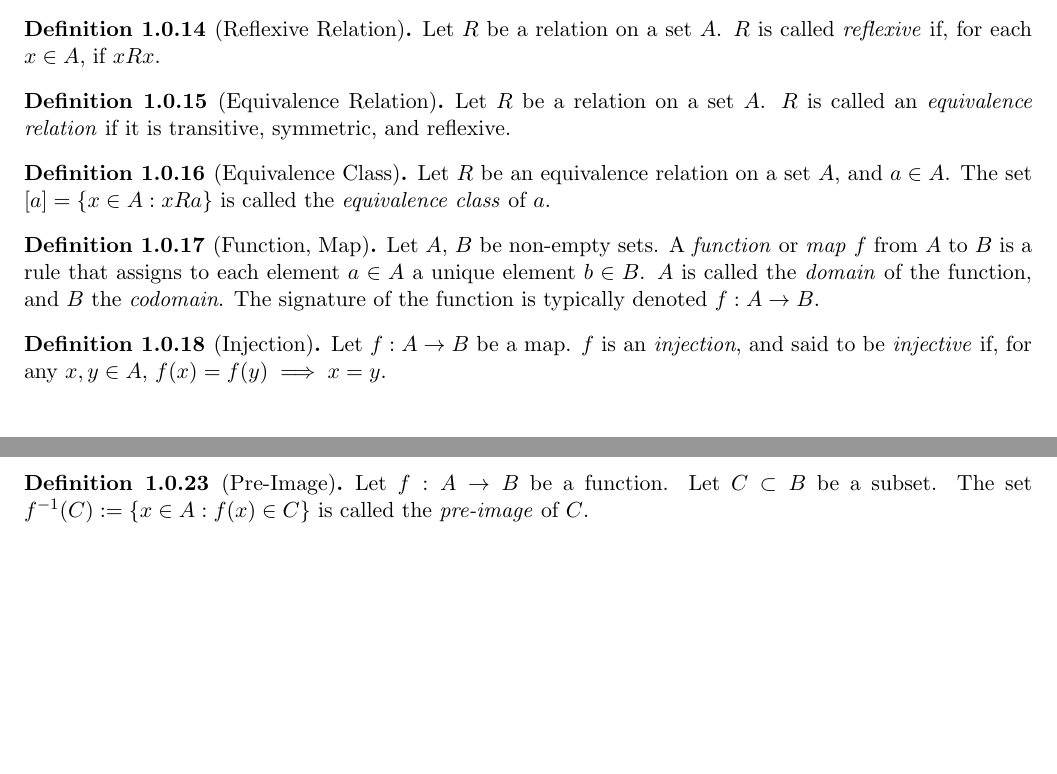
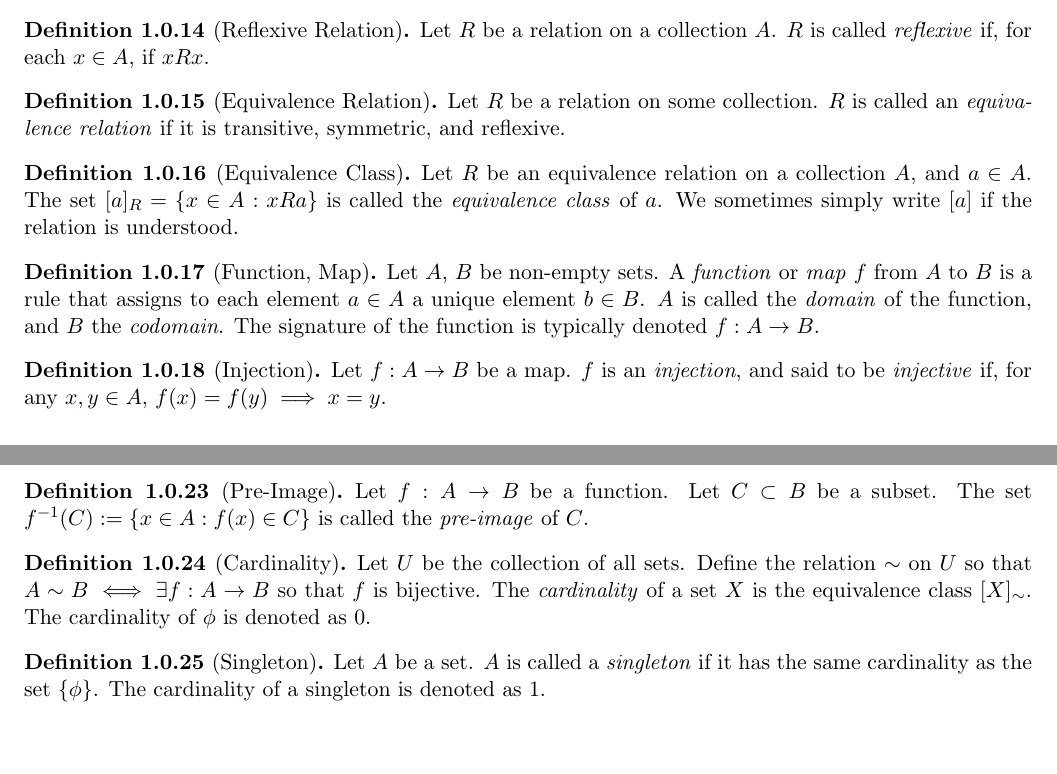
Before and after one commit to anubh-avbist/Theorems, a LaTeX paper (Theorems.tex): two parts of pages 3 and 4 of 6, joined at a grey line, cut so that both start at the same text. Compiled offline with pdfLaTeX.

Commit message:
Redefine Relations, Cardinality

```diff
--- a/Theorems.tex
+++ b/Theorems.tex
@@ -88,2 +88,3 @@
 \end{definition}
 \begin{definition}[Symmetric Relation]
+    Let $R$ be a relation on a collection $A$. $R$ is called \textit{symmetric} if, for each $x,y\in A$, if $xRy$, then $yRx$.
@@ -91,12 +91,12 @@
 \end{definition}
 \begin{definition}[Reflexive Relation]
-    Let $R$ be a relation on a set $A$. $R$ is called \textit{reflexive} if, for each $x\in A$, if $xRx$.
+    Let $R$ be a relation on a collection $A$. $R$ is called \textit{reflexive} if, for each $x\in A$, if $xRx$.
 \end{definition}
 \begin{definition}[Equivalence Relation]
-    Let $R$ be a relation on a set $A$. $R$ is called an \textit{equivalence relation} if it is transitive, symmetric, and reflexive.
+    Let $R$ be a relation on some collection. $R$ is called an \textit{equivalence relation} if it is transitive, symmetric, and reflexive.
 \end{definition}
 \begin{definition}[Equivalence Class]
-    Let $R$ be an equivalence relation on a set $A$, and $a\in A$. The set $[a]=\{x\in A:xRa\}$ is called the \textit{equivalence class} of $a$.
+    Let $R$ be an equivalence relation on a collection $A$, and $a\in A$. The set $[a]_R=\{x\in A:xRa\}$ is called the \textit{equivalence class} of $a$. We sometimes simply write $[a]$ if the relation is understood.
 \end{definition}
 
 
@@ -127,6 +127,13 @@
 \end{definition}
 \begin{definition}[Pre-Image]
     Let $f:A\rightarrow B$ be a function. Let $C\subset B$ be a subset. The set $f^{-1}(C):=\{x\in A : f(x)\in C\}$ is called the \textit{pre-image} of $C$.
+\end{definition}
+
+\begin{definition}[Cardinality]
+    Let $U$ be the collection of all sets. Define the relation $\sim$ on $U$ so that $A \sim B\iff \exists f:A\rightarrow B$ so that $f$ is bijective. The \textit{cardinality} of a set $X$ is the equivalence class $[X]_\sim$. The cardinality of $\phi$ is denoted as 0.
+\end{definition}
+\begin{definition}[Singleton]
+    Let $A$ be a set. $A$ is called a \textit{singleton} if it has the same cardinality as the set $\{\phi\}$. The cardinality of a singleton is denoted as 1.
 \end{definition}
 
 \newpage
```
Also changed, not shown: Theorems.pdf, Theorems.tex (5 more changed lines).
